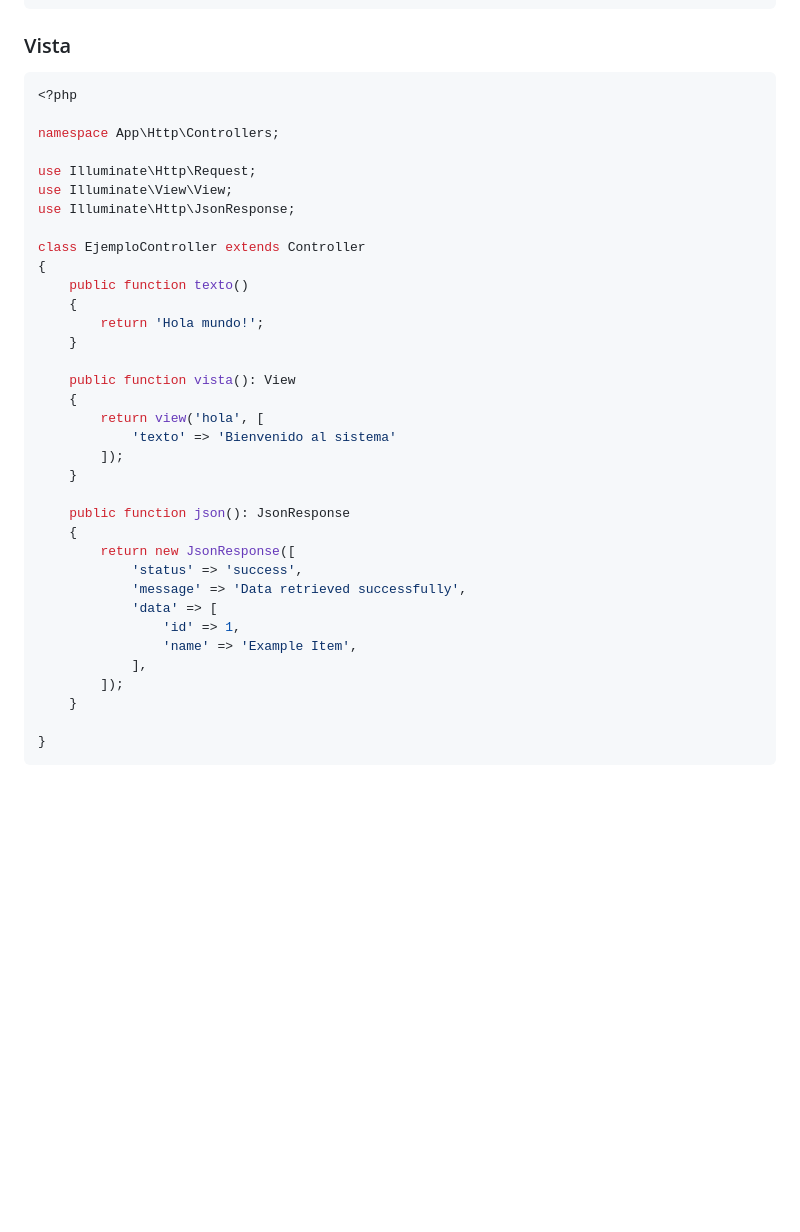
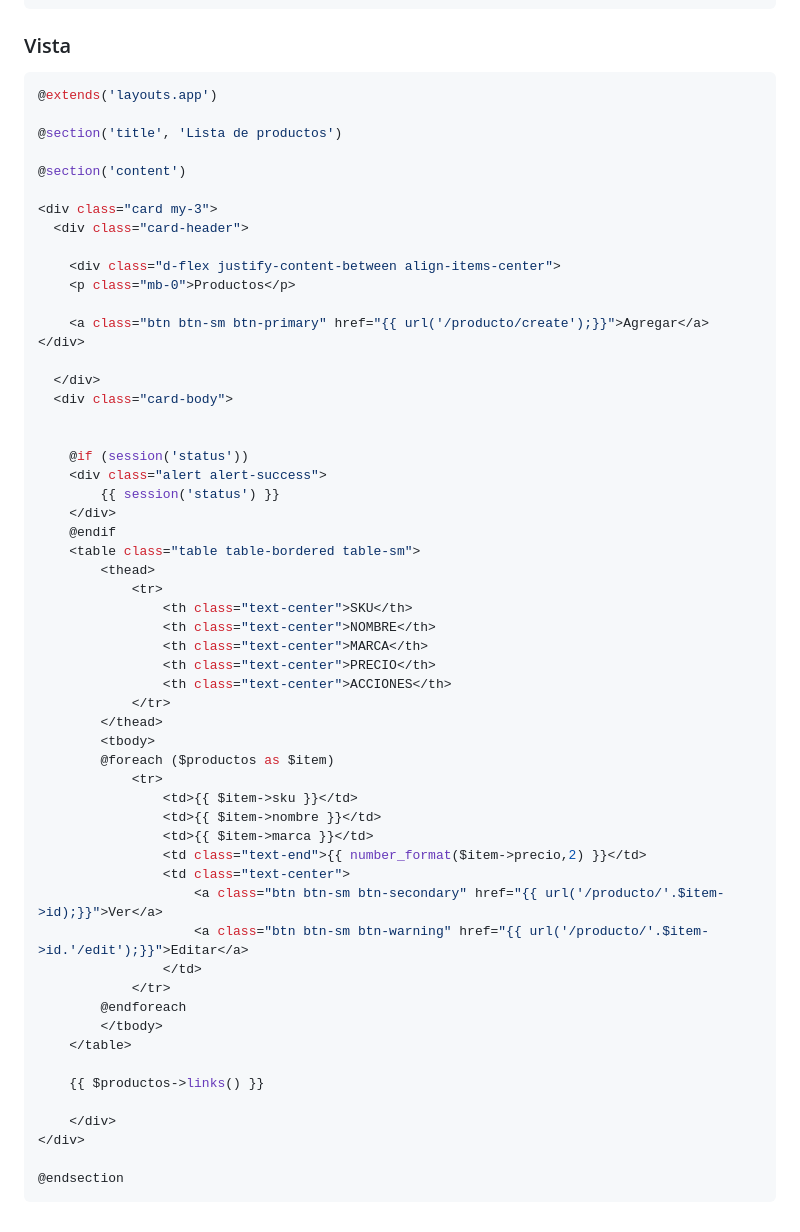
Before and after one commit to ivan2mtz/ivan2mtz.github.io, a Markdown page: laravel12.md, the part around the change. Rendered like a GitHub page; blank space fills up the shorter version.

````diff
--- a/laravel12.md
+++ b/laravel12.md
@@ -143,39 +143,60 @@ class EjemploController extends Controller
 ### Vista
 
 ```php
-<?php
+@extends('layouts.app')
 
-namespace App\Http\Controllers;
+@section('title', 'Lista de productos')
 
-use Illuminate\Http\Request;
-use Illuminate\View\View;
-use Illuminate\Http\JsonResponse;
+@section('content')
 
-class EjemploController extends Controller
-{
-    public function texto()
-    {
-        return 'Hola mundo!';
-    }
+<div class="card my-3">
+  <div class="card-header">
 
-    public function vista(): View
-    {
-        return view('hola', [
-            'texto' => 'Bienvenido al sistema'
-        ]);
-    }
+    <div class="d-flex justify-content-between align-items-center">
+    <p class="mb-0">Productos</p>
 
-    public function json(): JsonResponse
-    {
-        return new JsonResponse([
-            'status' => 'success',
-            'message' => 'Data retrieved successfully',
-            'data' => [
-                'id' => 1,
-                'name' => 'Example Item',
-            ],
-        ]);
-    }
+    <a class="btn btn-sm btn-primary" href="{{ url('/producto/create');}}">Agregar</a>
+</div>
 
-}
+  </div>
+  <div class="card-body">
+
+
+    @if (session('status'))
+    <div class="alert alert-success">
+        {{ session('status') }}
+    </div>
+    @endif
+    <table class="table table-bordered table-sm">
+        <thead>
+            <tr>
+                <th class="text-center">SKU</th>
+                <th class="text-center">NOMBRE</th>
+                <th class="text-center">MARCA</th>
+                <th class="text-center">PRECIO</th>
+                <th class="text-center">ACCIONES</th>
+            </tr>
+        </thead>
+        <tbody>
+        @foreach ($productos as $item)
+            <tr>
+                <td>{{ $item->sku }}</td>
+                <td>{{ $item->nombre }}</td>
+                <td>{{ $item->marca }}</td>
+                <td class="text-end">{{ number_format($item->precio,2) }}</td>
+                <td class="text-center">
+                    <a class="btn btn-sm btn-secondary" href="{{ url('/producto/'.$item->id);}}">Ver</a>
+                    <a class="btn btn-sm btn-warning" href="{{ url('/producto/'.$item->id.'/edit');}}">Editar</a>
+                </td>
+            </tr>
+        @endforeach
+        </tbody>
+    </table>
+
+    {{ $productos->links() }}
+
+    </div>
+</div>
+
+@endsection
 ```
````
